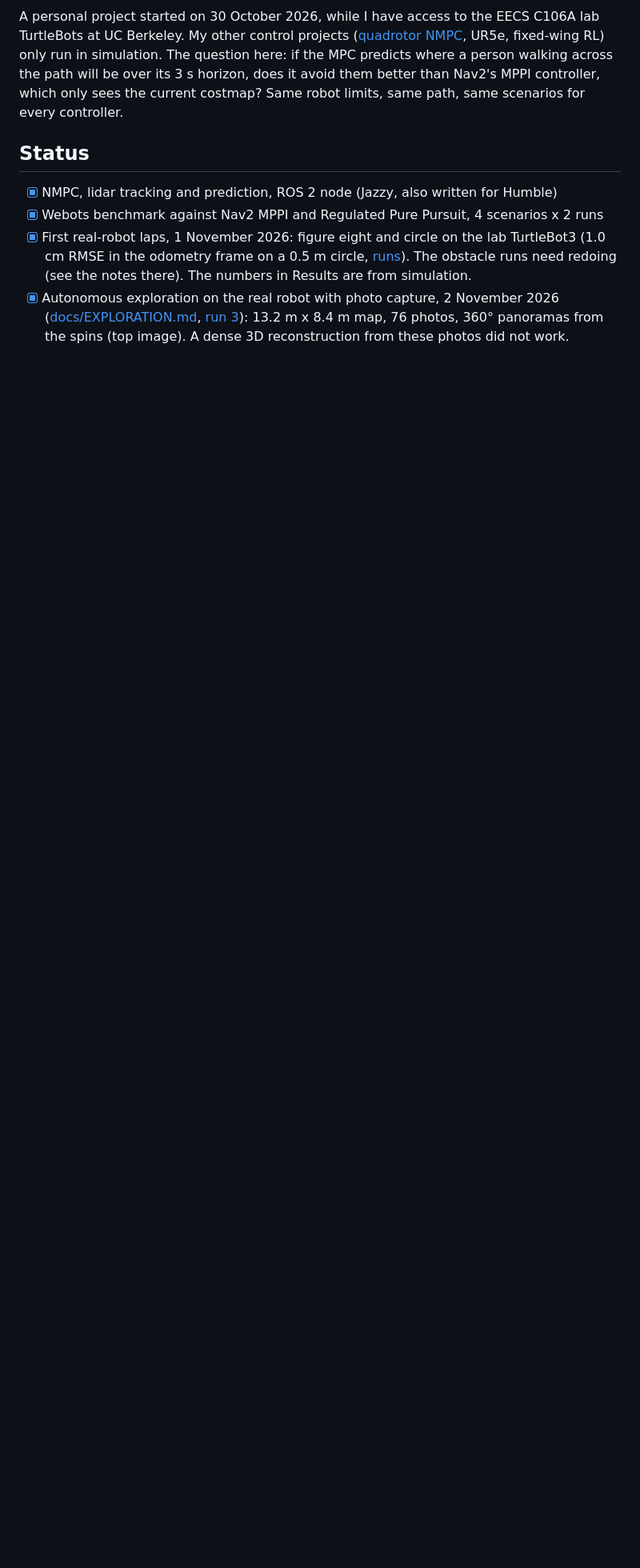
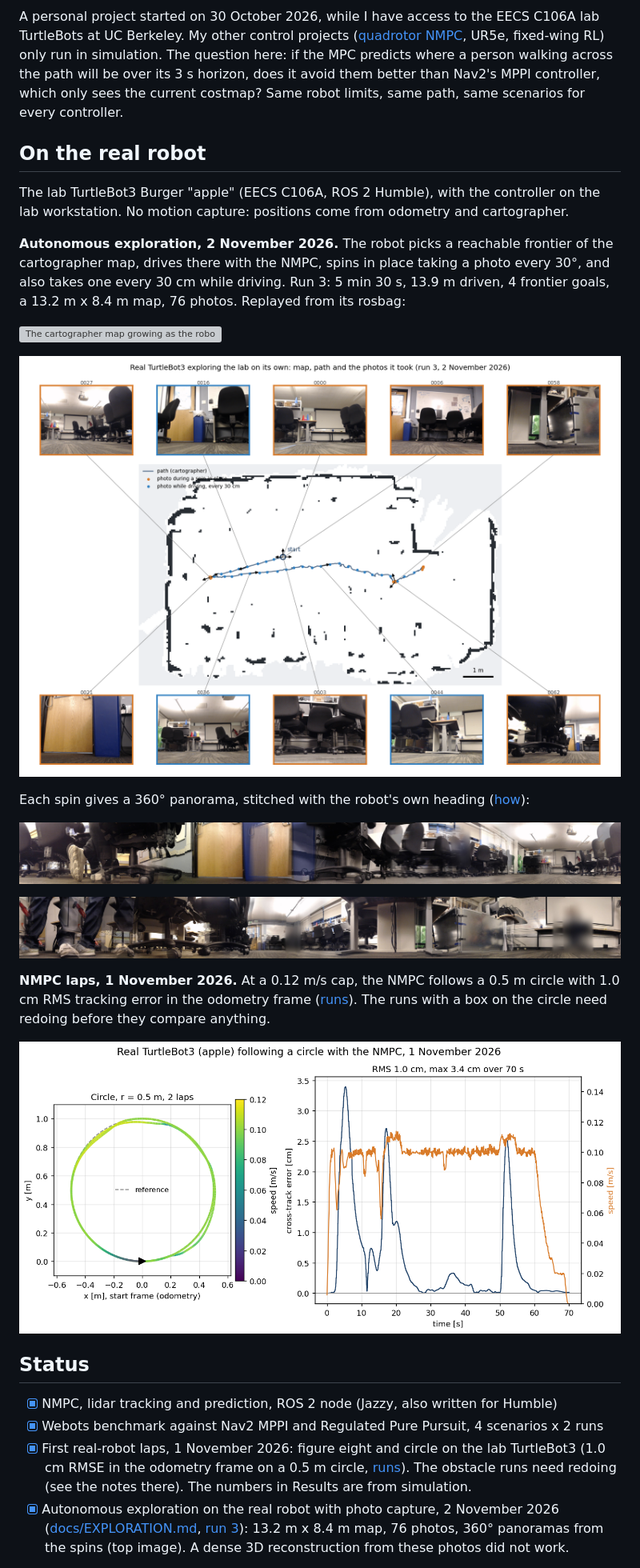
Before and after one commit to clementdumeril/turtlebot-nmpc, a Markdown page: README.md, the part around the change. Shown at 80% size. Rendered like a GitHub page; pictures changed too: docs/figures/real_laps.png (added), docs/figures/real_photo_map.png (added); blank space fills up the shorter version; grey boxes are pictures that could not be loaded.

Commit message:
README: real-robot section with the exploration replay, photo map, panoramas and the circle lap

```diff
--- a/README.md
+++ b/README.md
@@ -7,6 +7,26 @@ An acados NMPC for a TurtleBot3 that tracks moving obstacles with the 2D lidar a
 ![Top view drawn from the logged Webots ground truth, person crossing at 0.5 m/s: the NMPC slows and passes behind them, Nav2 MPPI keeps going and is hit](docs/figures/crossing_nmpc_vs_mppi.gif)
 
 A personal project started on 30 October 2026, while I have access to the EECS C106A lab TurtleBots at UC Berkeley. My other control projects ([quadrotor NMPC](https://github.com/clementdumeril/quadrotor-ros2), UR5e, fixed-wing RL) only run in simulation. The question here: if the MPC predicts where a person walking across the path will be over its 3 s horizon, does it avoid them better than Nav2's MPPI controller, which only sees the current costmap? Same robot limits, same path, same scenarios for every controller.
+
+## On the real robot
+
+The lab TurtleBot3 Burger "apple" (EECS C106A, ROS 2 Humble), with the controller on the lab workstation. No motion capture: positions come from odometry and cartographer.
+
+**Autonomous exploration, 2 November 2026.** The robot picks a reachable frontier of the cartographer map, drives there with the NMPC, spins in place taking a photo every 30°, and also takes one every 30 cm while driving. Run 3: 5 min 30 s, 13.9 m driven, 4 frontier goals, a 13.2 m x 8.4 m map, 76 photos. Replayed from its rosbag:
+
+![The cartographer map growing as the robot explores, with its path, lidar points and frontier goals, replayed from the rosbag](docs/figures/real_exploration_run3.gif)
+
+![Final map with the robot's path, where each of the 76 photos was taken, and ten of them pinned to their spot](docs/figures/real_photo_map.png)
+
+Each spin gives a 360° panorama, stitched with the robot's own heading ([how](results/explore_2026-11-02c/README.md)):
+
+![Panorama of the second spin, at the west end of the room](results/explore_2026-11-02c/panoramas/pano_1.jpg)
+
+![Panorama of the third spin, at the east end of the room](results/explore_2026-11-02c/panoramas/pano_2.jpg)
+
+**NMPC laps, 1 November 2026.** At a 0.12 m/s cap, the NMPC follows a 0.5 m circle with 1.0 cm RMS tracking error in the odometry frame ([runs](results/real_2026-11-01)). The runs with a box on the circle need redoing before they compare anything.
+
+![Real circle lap coloured by speed, and the cross-track error over time](docs/figures/real_laps.png)
 
 ## Status
 
```
Also changed, not shown: 2 other files.
